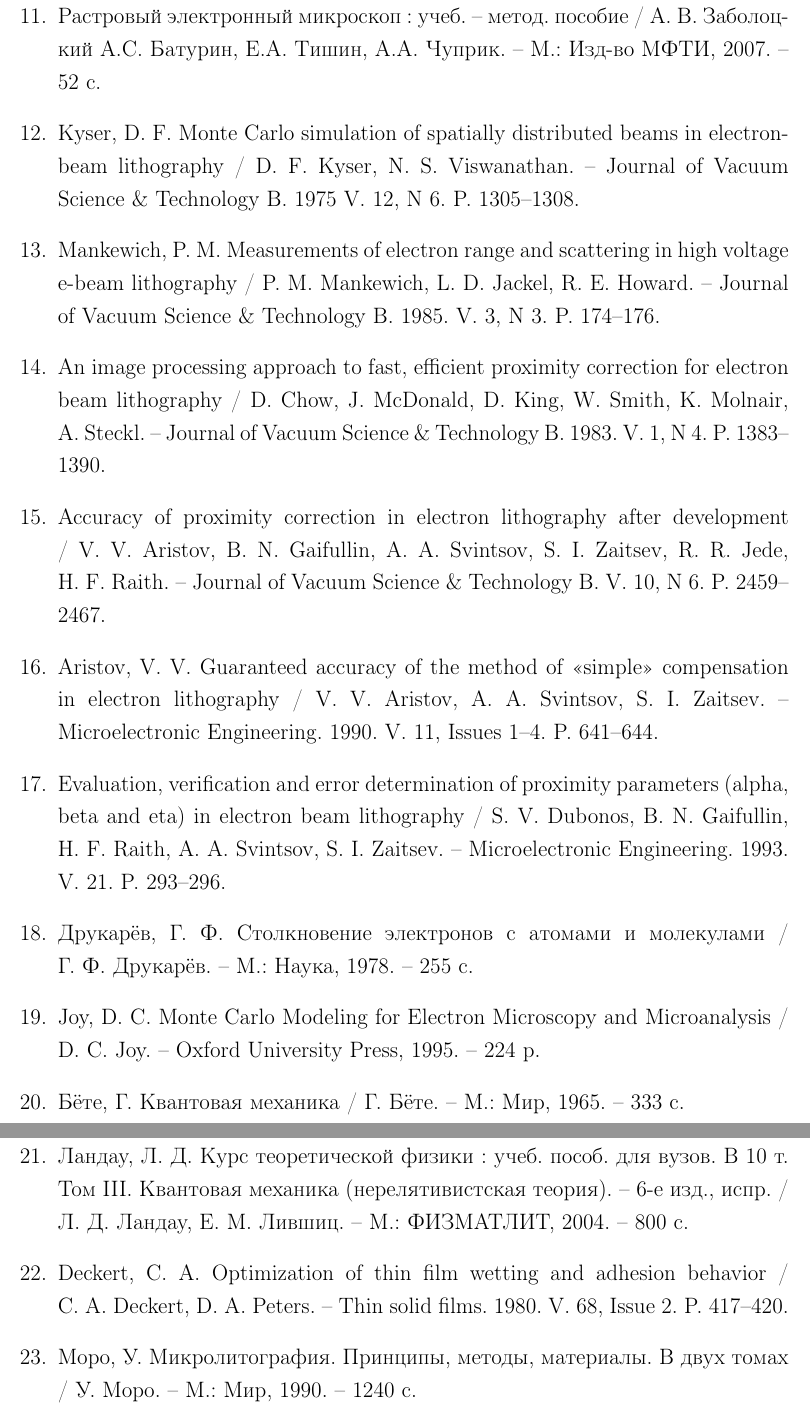
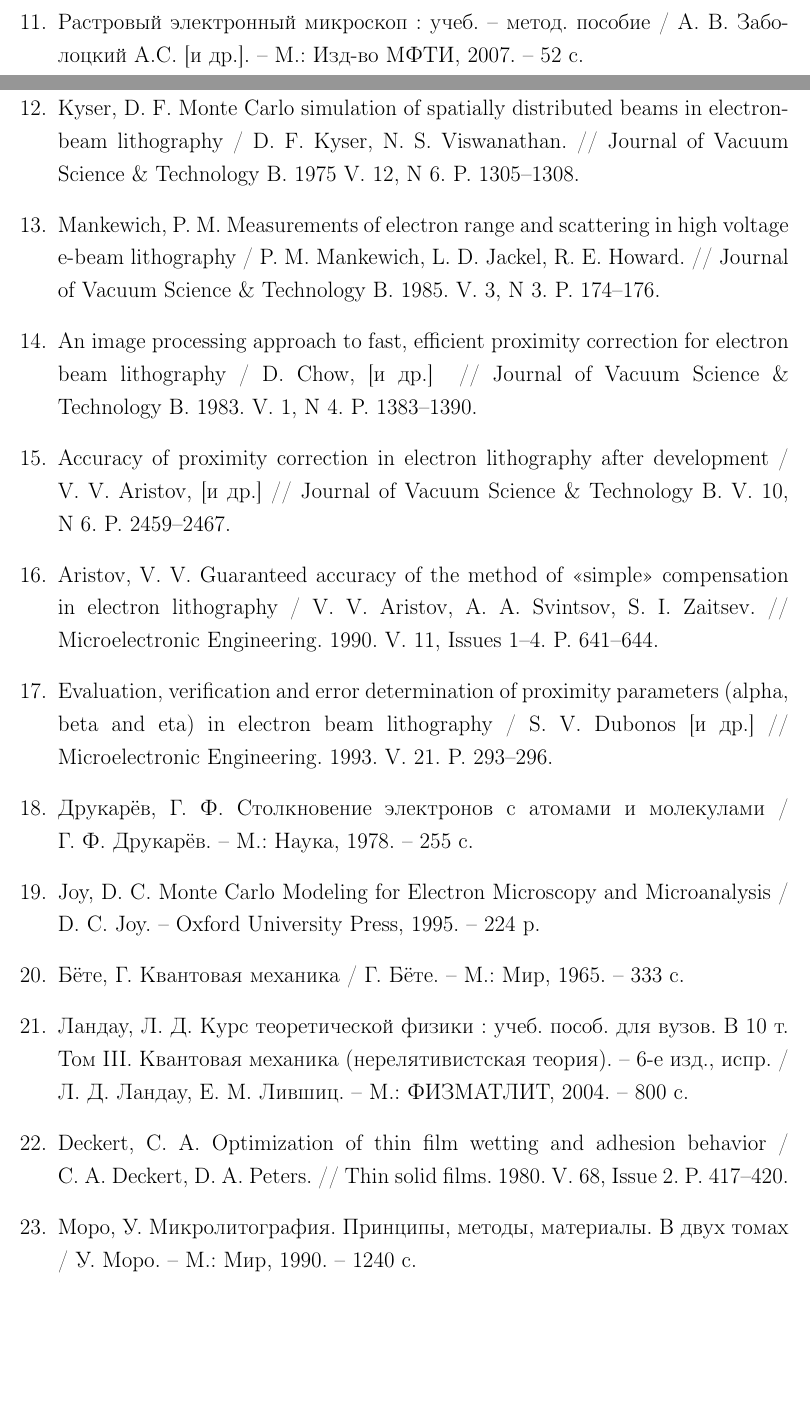
Before and after one commit to teslotank/diplom, a LaTeX thesis (00-diploma.tex, which reads 09-lit.tex): two parts of pages 32 and 33 of 33 before the commit and two parts of pages 31 and 32 of 33 after it, joined at a grey line, cut so that both start at the same text, the shorter picture padded with empty space. Compiled offline with pdfLaTeX.

Commit message:
исправления в литре

```diff
--- a/09-lit.tex
+++ b/09-lit.tex
@@ -40,38 +40,38 @@ and Microanalysis. / L.~Reimer.~-- N.~Y.:~Springer, 2010.~-- 527~p.
 Дж.~Гоулдстейна, Х.~Яковица.~-- М.:~Мир, 1978.~-- 656~с.
 
 \bibitem{3} Растровый электронный микроскоп : учеб.~-- метод. пособие /
-А.~В.~Заболоцкий А.С. Батурин, Е.А. Тишин, А.А. Чуприк.~-- М.:~Изд-во~МФТИ, 2007.~--
-52~с.
+А.~В.~Заболоцкий А.С. [и др.].~-- М.:~Изд-во~МФТИ, 2007.~--
+52~с. %Батурин, Е.А. Тишин, А.А. ЧуприкЪ
 
 \bibitem{4} Kyser,~D.~F. Monte Carlo simulation of spatially
 distributed beams in electron-beam lithography / D.~F.~Kyser,
-N.~S.~Viswanathan.~-- Journal of Vacuum Science \& Technology B. 1975 V.~12,
+N.~S.~Viswanathan.~// Journal of Vacuum Science \& Technology B. 1975 V.~12,
 N~6. P.~1305--1308.
 
 \bibitem{5} Mankewich,~P.~M. Measurements of electron range and scattering in
 high voltage e-beam lithography / P.~M.~Mankewich, L.~D.~Jackel,
-R.~E.~Howard.~-- Journal of Vacuum Science \& Technology B. 1985. V.~3, N~3.
+R.~E.~Howard.~// Journal of Vacuum Science \& Technology B. 1985. V.~3, N~3.
 P.~174--176.
 
 \bibitem{6} An image processing approach to fast, efficient proximity correction for
-electron beam lithography / D.~Chow, J.~McDonald, D.~King, W.~Smith,
-K.~Molnair, A.~Steckl.~-- Journal of Vacuum Science \& Technology B. 1983.
-V.~1, N~4. P.~1383--1390.
+electron beam lithography / D.~Chow, [и др.] ~// Journal of Vacuum Science \& Technology B. 1983.
+V.~1, N~4. P.~1383--1390.%J.~McDonald, D.~King, W.~Smith,
+%K.~Molnair, A.~Steckl.
 
 \bibitem{7} Accuracy of proximity correction in electron lithography after
-development / V.~V.~Aristov, B.~N.~Gaifullin, A.~A.~Svintsov, S.~I.~Zaitsev,
-R.~R.~Jede, H.~F.~Raith.~-- Journal of Vacuum Science \& Technology B. V.~10,
+development / V.~V.~Aristov, [и др.]~// Journal of Vacuum Science \& Technology B. V.~10,
 N~6. P.~2459--2467.
-
+%B.~N.~Gaifullin, A.~A.~Svintsov, S.~I.~Zaitsev,
+%R.~R.~Jede, H.~F.~Raith.
 \bibitem{8} Aristov,~V.~V. Guaranteed accuracy of the method of <<simple>>
 compensation in electron lithography / V.~V.~Aristov, A.~A.~Svintsov,
-S.~I.~Zaitsev.~-- Microelectronic Engineering. 1990. V.~11, Issues~1--4.
+S.~I.~Zaitsev.~// Microelectronic Engineering. 1990. V.~11, Issues~1--4.
 P.~641--644.
 
 \bibitem{9} Evaluation, verification and error determination of proximity
-parameters (alpha, beta and eta) in electron beam lithography / S.~V.~Dubonos,
-B.~N.~Gaifullin, H.~F.~Raith, A.~A.~Svintsov, S.~I.~Zaitsev.~-- Microelectronic
-Engineering. 1993. V.~21. P.~293--296.
+parameters (alpha, beta and eta) in electron beam lithography / S.~V.~Dubonos [и~др.]~// Microelectronic
+Engineering. 1993. V.~21. P.~293--296.%,
+%B.~N.~Gaifullin, H.~F.~Raith, A.~A.~Svintsov, S.~I.~Zaitsev.
 
 \bibitem{10} Друкарёв,~Г.~Ф. Столкновение электронов с атомами и молекулами /
 Г.~Ф.~Друкарёв.~-- М.:~Наука, 1978.~-- 255~с.
@@ -86,7 +86,7 @@ Microanalysis / D.~C.~Joy.~-- Oxford University Press, 1995.~-- 224~p.
 6-е~изд.,~испр. / Л.~Д.~Ландау, Е.~М.~Лившиц.~-- М.:~ФИЗМАТЛИТ, 2004.~-- 800~с.
 
 \bibitem{14} Deckert,~C.~A. Optimization of thin film wetting and adhesion
-behavior / C.~A.~Deckert, D.~A.~Peters.~-- Thin solid films. 1980. V.~68,
+behavior / C.~A.~Deckert, D.~A.~Peters.~// Thin solid films. 1980. V.~68,
 Issue~2. P.~417--420.
 
 \bibitem{15} Моро,~У. Микролитография. Принципы, методы, материалы. В двух
```
Also changed, not shown: 09-lit.tex (24 more changed lines).
